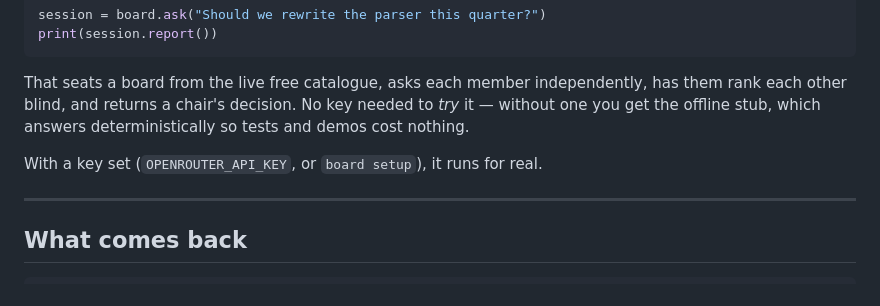
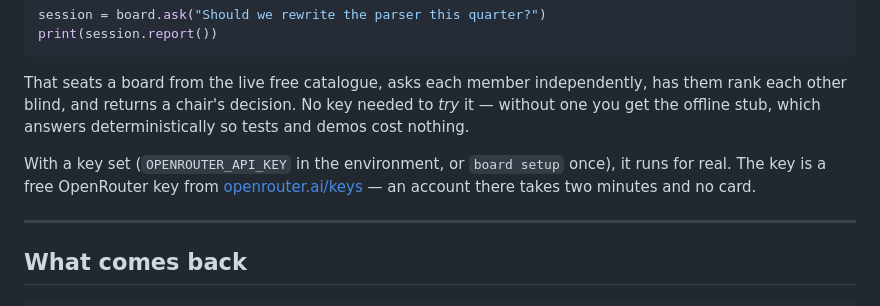
Before and after one commit to jedisolana/board-of-directors, a Markdown page: docs/library.md, the part around the change. Rendered like a GitHub page.

```diff
--- a/docs/library.md
+++ b/docs/library.md
@@ -22,7 +22,9 @@ That seats a board from the live free catalogue, asks each member independently,
 each other blind, and returns a chair's decision. No key needed to *try* it — without one you
 get the offline stub, which answers deterministically so tests and demos cost nothing.
 
-With a key set (`OPENROUTER_API_KEY`, or `board setup`), it runs for real.
+With a key set (`OPENROUTER_API_KEY` in the environment, or `board setup` once), it runs for
+real. The key is a free OpenRouter key from [openrouter.ai/keys](https://openrouter.ai/keys) —
+an account there takes two minutes and no card.
 
 ---
 
```
Also changed, not shown: README.md (+16 -0 lines).
